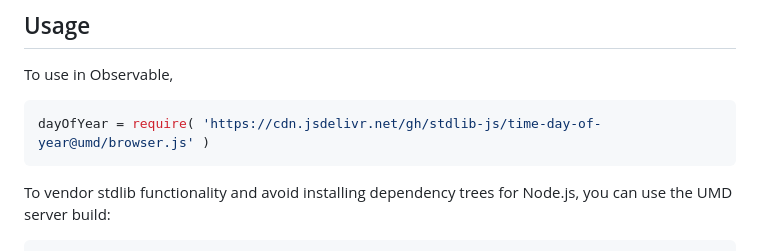
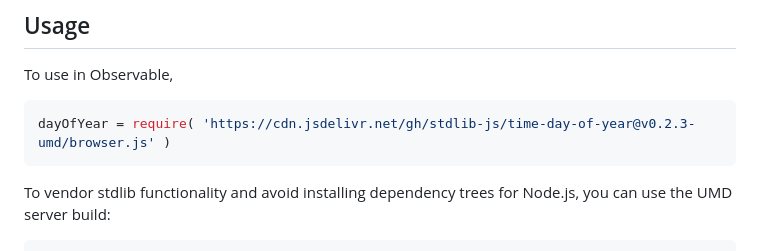
Before and after one commit to stdlib-js/time-day-of-year, a Markdown page: README.md, the part around one of its changes. GitHub-like rendering.

Commit message:
Update README.md for UMD bundle v0.2.3

````diff
--- a/README.md
+++ b/README.md
@@ -44,7 +44,7 @@ limitations under the License.
 To use in Observable,
 
 ```javascript
-dayOfYear = require( 'https://cdn.jsdelivr.net/gh/stdlib-js/time-day-of-year@umd/browser.js' )
+dayOfYear = require( 'https://cdn.jsdelivr.net/gh/stdlib-js/time-day-of-year@v0.2.3-umd/browser.js' )
 ```
 
 To vendor stdlib functionality and avoid installing dependency trees for Node.js, you can use the UMD server build:
````
Also changed, not shown: other parts of README.md (+2 -2 lines).
